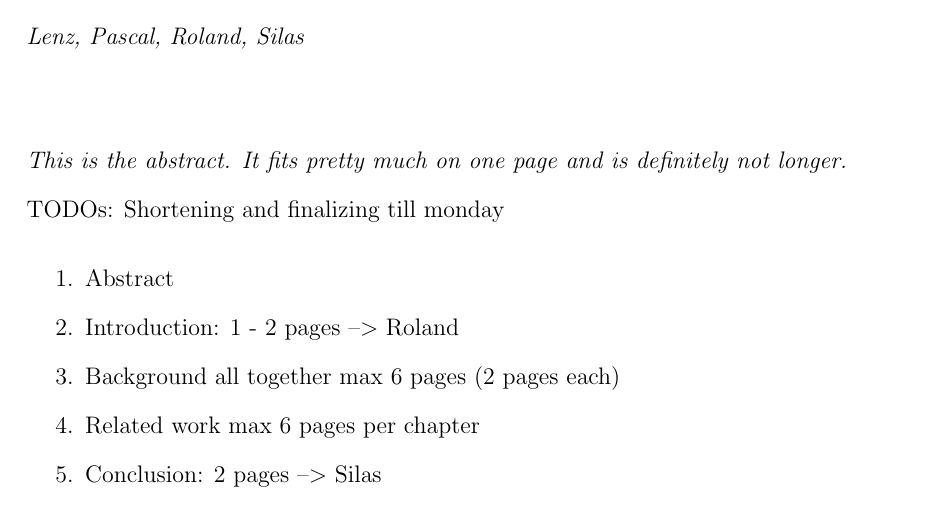
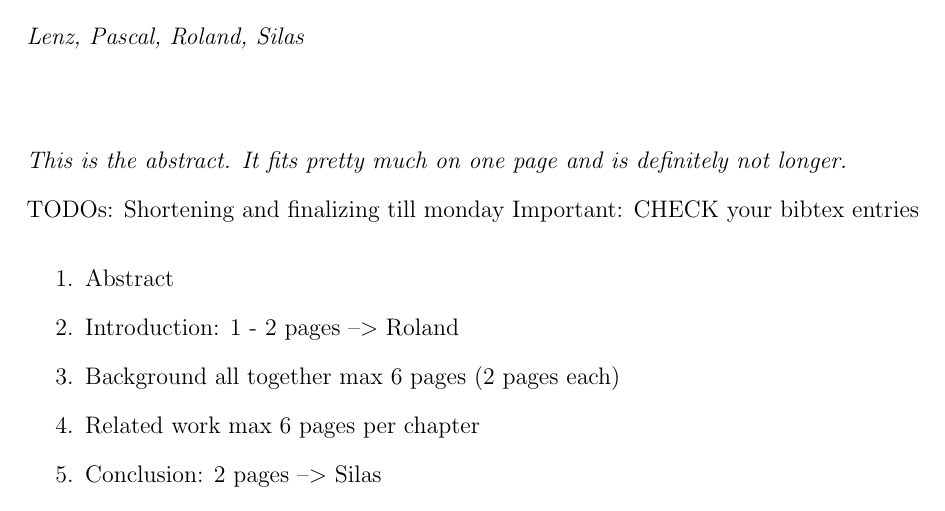
Before and after one commit to mustard123/ComsysSeminar19, a LaTeX thesis (talk.tex, which reads Talk7/Seminar-Arbeit.tex): part of page 9 of 49, cut so that both start at the same text. Compiled offline with pdfLaTeX.

```diff
--- a/Talk7/Seminar-Arbeit.tex
+++ b/Talk7/Seminar-Arbeit.tex
@@ -12,6 +12,7 @@
 
 TODOs:
 Shortening and finalizing till monday
+Important: CHECK your bibtex entries
 \begin{enumerate}
 	\item Abstract
 	\item Introduction: 1 - 2 pages --> Roland
```
